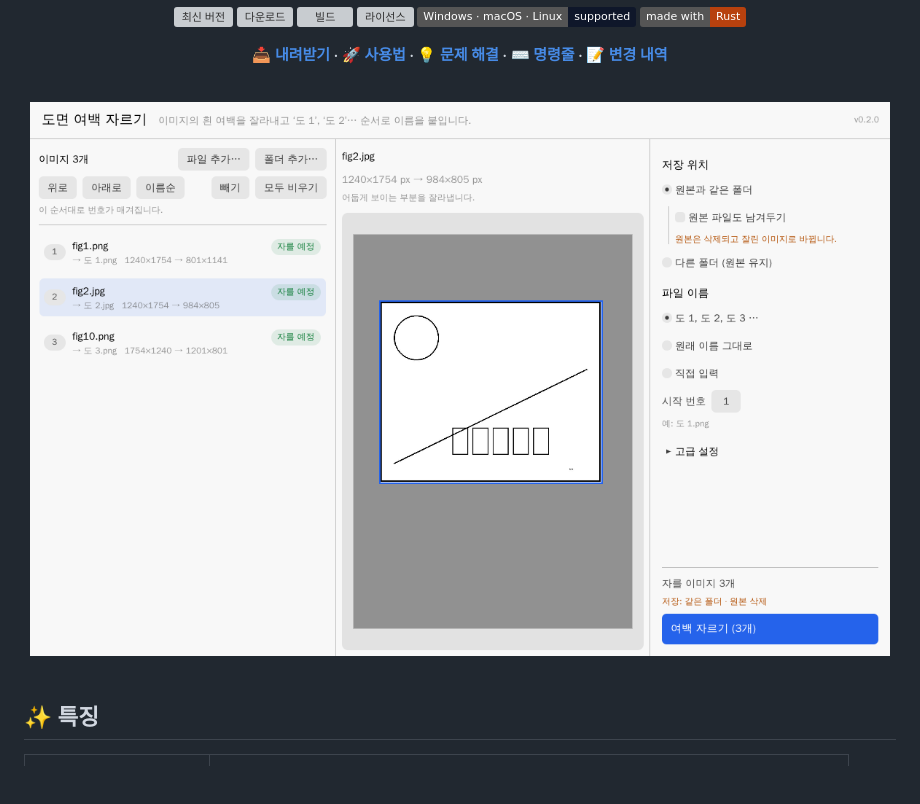
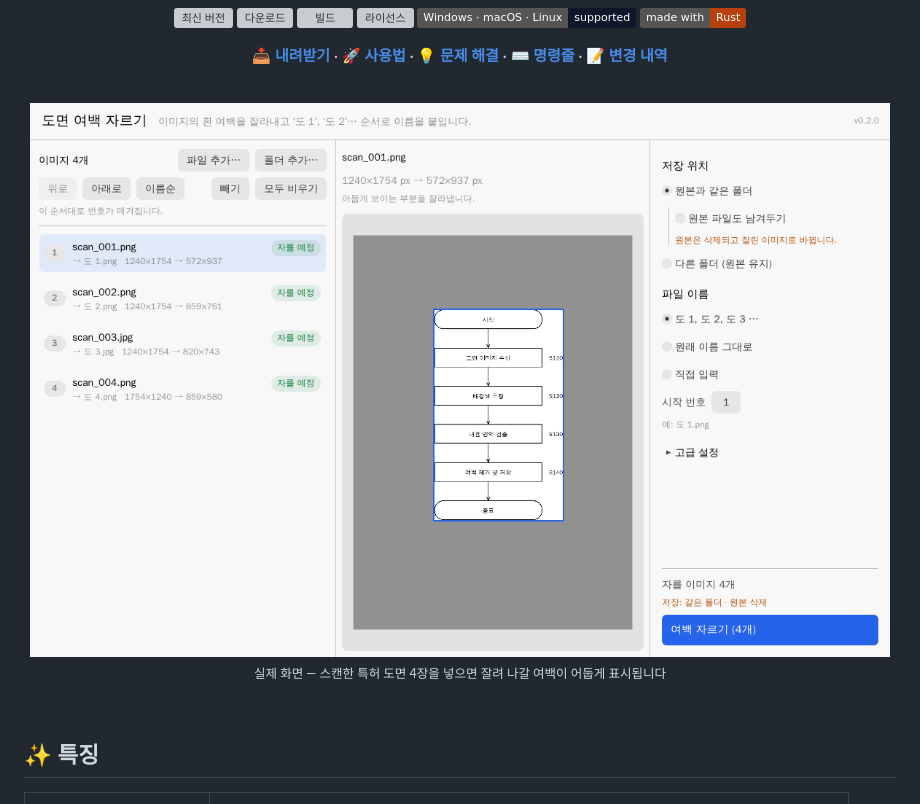
Before and after one commit to lmg6983-dotcom/image_whitespace_killer, a Markdown page: README.md, the part around one of its changes. Rendered like a GitHub page; pictures changed too: docs/screenshot.png; badges without logos; blank space fills up the shorter version; grey boxes are pictures that could not be loaded.

```diff
--- a/README.md
+++ b/README.md
@@ -19,7 +19,9 @@
 
 <br>
 
-<img src="docs/screenshot.png" width="860" alt="도면 여백 자르기 실행 화면">
+<img src="docs/screenshot.png" width="860" alt="특허 도면 4장을 넣고 흐름도의 잘릴 부분을 미리 보는 실제 화면">
+
+<sub>실제 화면 — 스캔한 특허 도면 4장을 넣으면 잘려 나갈 여백이 어둡게 표시됩니다</sub>
 
 </div>
 
```
Also changed, not shown: other parts of README.md (+19 -0 lines), CHANGELOG.md (+4 -0 lines), docs/before-after.png (added), docs/screenshot-confirm.png (added), docs/screenshot-done.png (added).
